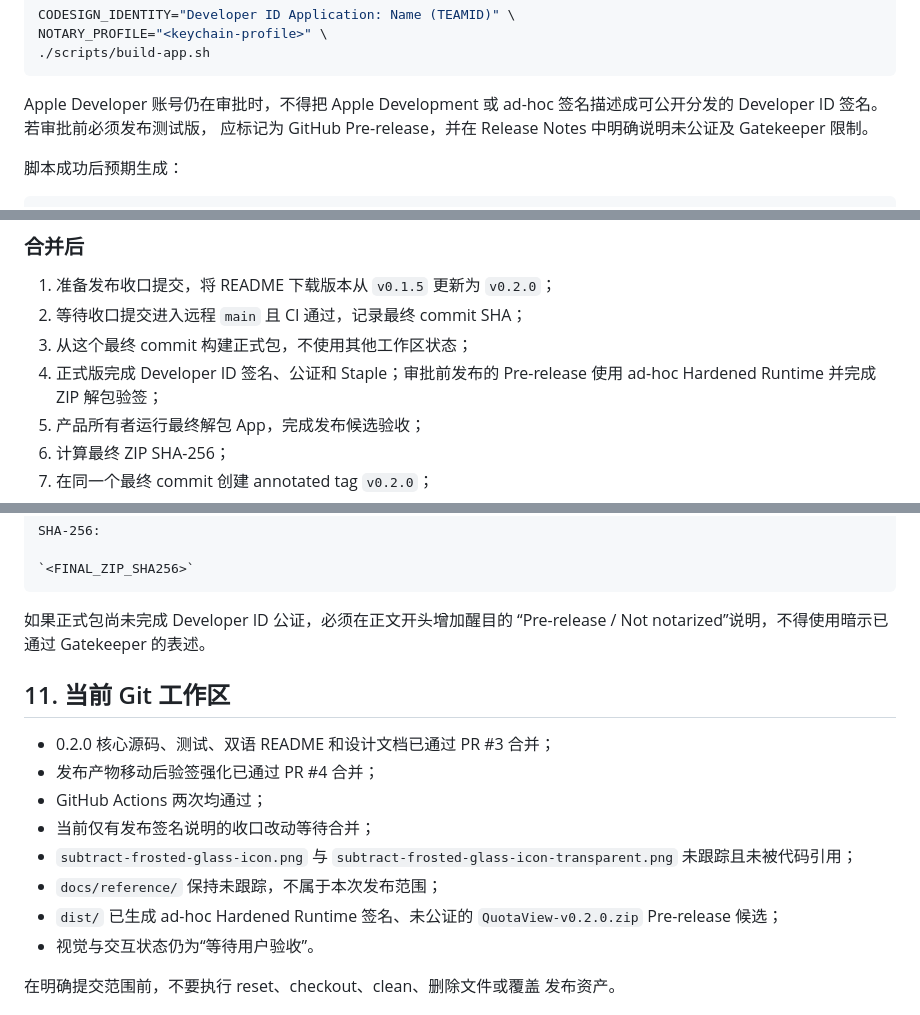
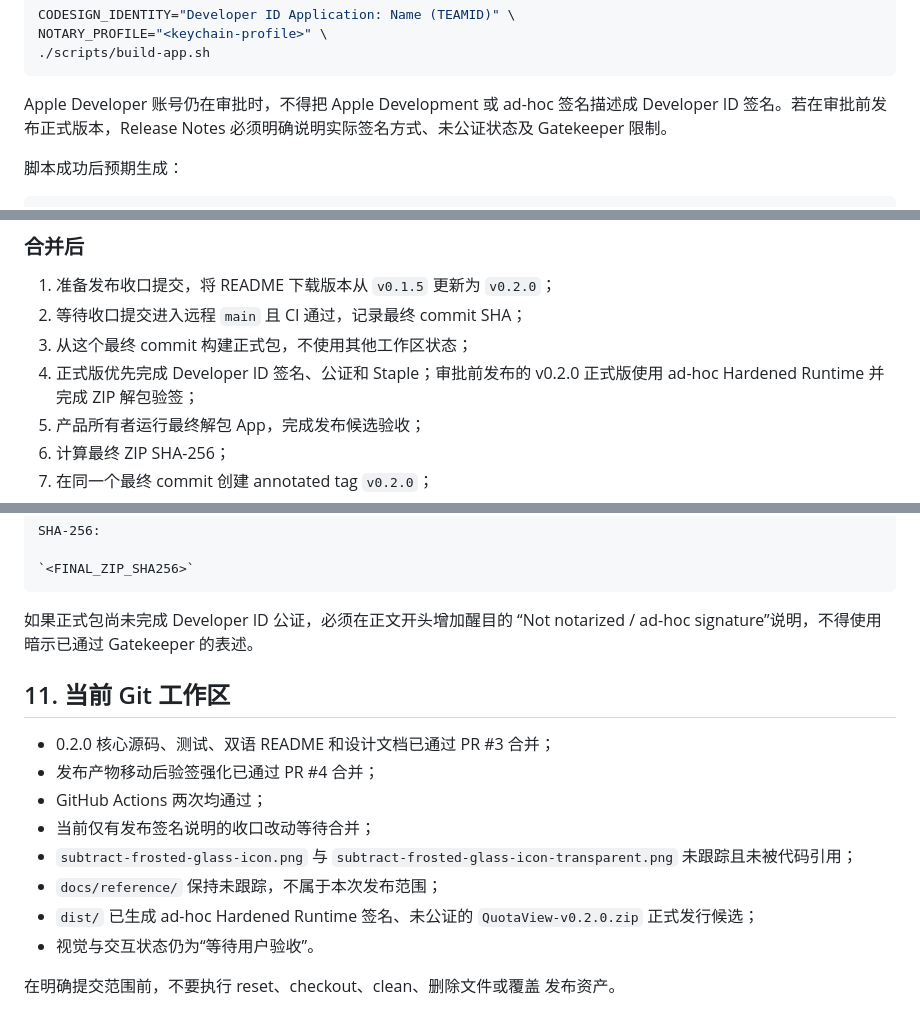
Before and after one commit to Duoasa/QuotaView, a Markdown page: HANDOFF.md, 3 parts joined by grey strips. Drawn GitHub-style.

````diff
--- a/HANDOFF.md
+++ b/HANDOFF.md
@@ -267,9 +267,8 @@ NOTARY_PROFILE="<keychain-profile>" \
 ```
 
 Apple Developer 账号仍在审批时，不得把 Apple Development 或 ad-hoc
-签名描述成可公开分发的 Developer ID 签名。若审批前必须发布测试版，
-应标记为 GitHub Pre-release，并在 Release Notes 中明确说明未公证及
-Gatekeeper 限制。
+签名描述成 Developer ID 签名。若在审批前发布正式版本，Release Notes
+必须明确说明实际签名方式、未公证状态及 Gatekeeper 限制。
 
 脚本成功后预期生成：
 
@@ -338,8 +337,8 @@ xcrun stapler validate \
    `v0.2.0`；
 2. 等待收口提交进入远程 `main` 且 CI 通过，记录最终 commit SHA；
 3. 从这个最终 commit 构建正式包，不使用其他工作区状态；
-4. 正式版完成 Developer ID 签名、公证和 Staple；审批前发布的
-   Pre-release 使用 ad-hoc Hardened Runtime 并完成 ZIP 解包验签；
+4. 正式版优先完成 Developer ID 签名、公证和 Staple；审批前发布的
+   v0.2.0 正式版使用 ad-hoc Hardened Runtime 并完成 ZIP 解包验签；
 5. 产品所有者运行最终解包 App，完成发布候选验收；
 6. 计算最终 ZIP SHA-256；
 7. 在同一个最终 commit 创建 annotated tag `v0.2.0`；
@@ -390,7 +389,8 @@ SHA-256:
 ```
 
 如果正式包尚未完成 Developer ID 公证，必须在正文开头增加醒目的
-“Pre-release / Not notarized”说明，不得使用暗示已通过 Gatekeeper 的表述。
+“Not notarized / ad-hoc signature”说明，不得使用暗示已通过 Gatekeeper
+的表述。
 
 ## 11. 当前 Git 工作区
 
@@ -402,7 +402,7 @@ SHA-256:
   `subtract-frosted-glass-icon-transparent.png` 未跟踪且未被代码引用；
 - `docs/reference/` 保持未跟踪，不属于本次发布范围；
 - `dist/` 已生成 ad-hoc Hardened Runtime 签名、未公证的
-  `QuotaView-v0.2.0.zip` Pre-release 候选；
+  `QuotaView-v0.2.0.zip` 正式发行候选；
 - 视觉与交互状态仍为“等待用户验收”。
 
 在明确提交范围前，不要执行 reset、checkout、clean、删除文件或覆盖
````
Also changed, not shown: README.md (+7 -5 lines), README.zh-CN.md (+7 -4 lines).
